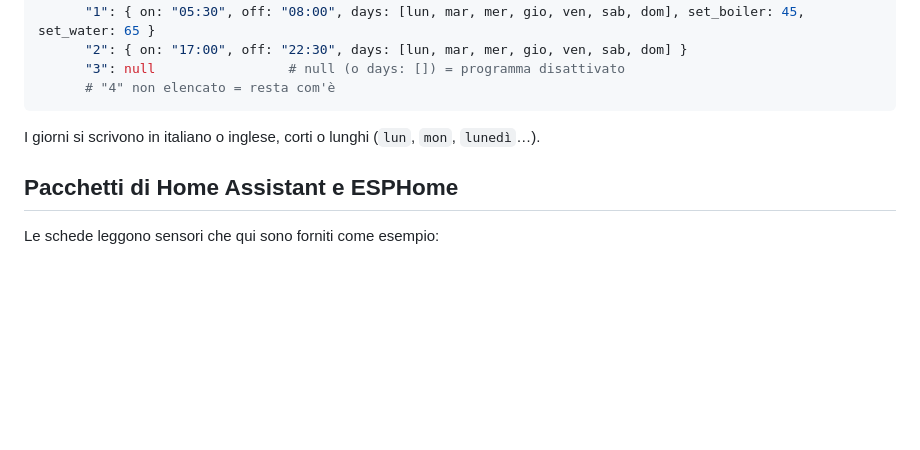
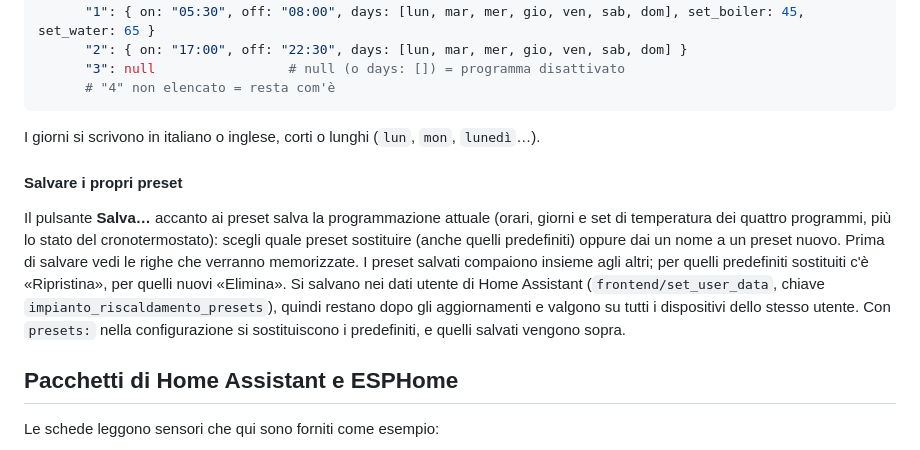
Before and after one commit to hubcasale/impianto-riscaldamento-dashboard, a Markdown page: README.md, the part around the change. Drawn GitHub-style; blank space fills up the shorter version.

Commit message:
README: salvataggio dei preset
Co-Authored-By: Claude Sonnet 5.5 <noreply@anthropic.com>

```diff
--- a/README.md
+++ b/README.md
@@ -147,6 +147,10 @@ presets:
 
 I giorni si scrivono in italiano o inglese, corti o lunghi (`lun`, `mon`, `lunedì`…).
 
+#### Salvare i propri preset
+
+Il pulsante **Salva…** accanto ai preset salva la programmazione attuale (orari, giorni e set di temperatura dei quattro programmi, più lo stato del cronotermostato): scegli quale preset sostituire (anche quelli predefiniti) oppure dai un nome a un preset nuovo. Prima di salvare vedi le righe che verranno memorizzate. I preset salvati compaiono insieme agli altri; per quelli predefiniti sostituiti c'è «Ripristina», per quelli nuovi «Elimina». Si salvano nei dati utente di Home Assistant (`frontend/set_user_data`, chiave `impianto_riscaldamento_presets`), quindi restano dopo gli aggiornamenti e valgono su tutti i dispositivi dello stesso utente. Con `presets:` nella configurazione si sostituiscono i predefiniti, e quelli salvati vengono sopra.
+
 ## Pacchetti di Home Assistant e ESPHome
 
 Le schede leggono sensori che qui sono forniti come esempio:
```
